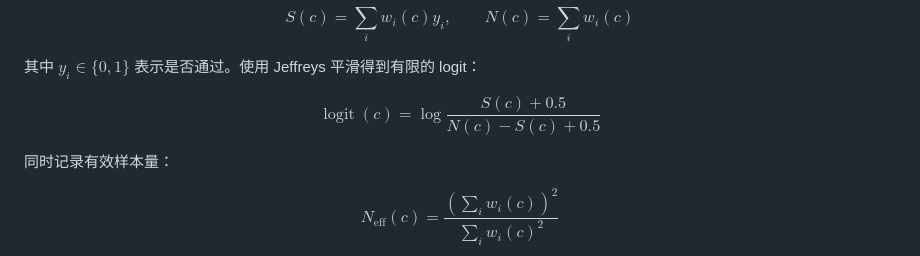
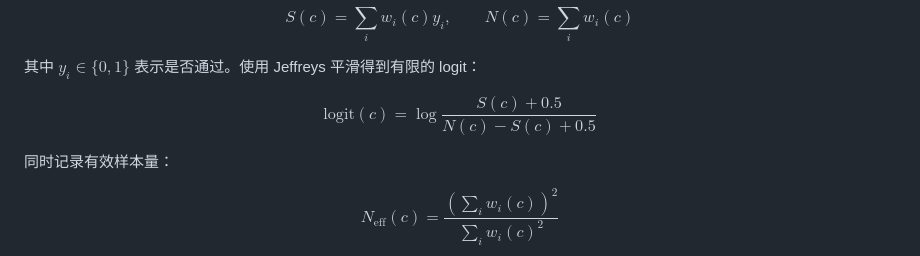
Before and after one commit to JunjieCharles/xcpc-sight, a Markdown page: doc/problem-rating.md, the part around the change. Rendered like a GitHub page.

Commit message:
docs: replace unsupported LaTeX macro

```diff
--- a/doc/problem-rating.md
+++ b/doc/problem-rating.md
@@ -50,7 +50,7 @@ $$
 其中 $y_i\in\{0,1\}$ 表示是否通过。使用 Jeffreys 平滑得到有限的 logit：
 
 $$
-\operatorname{logit}(c)=\log\frac{S(c)+0.5}{N(c)-S(c)+0.5}
+\mathrm{logit}(c)=\log\frac{S(c)+0.5}{N(c)-S(c)+0.5}
 $$
 
 同时记录有效样本量：
```
